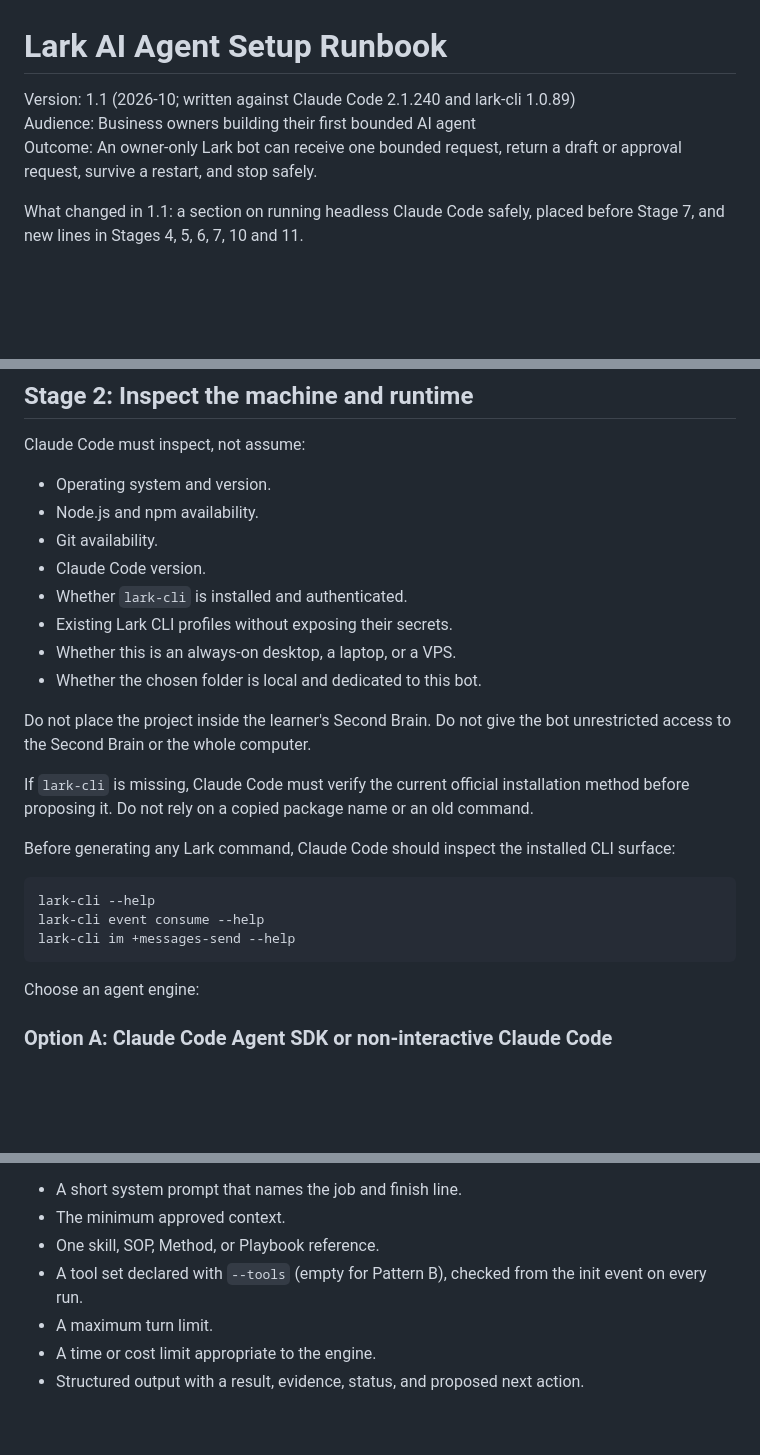
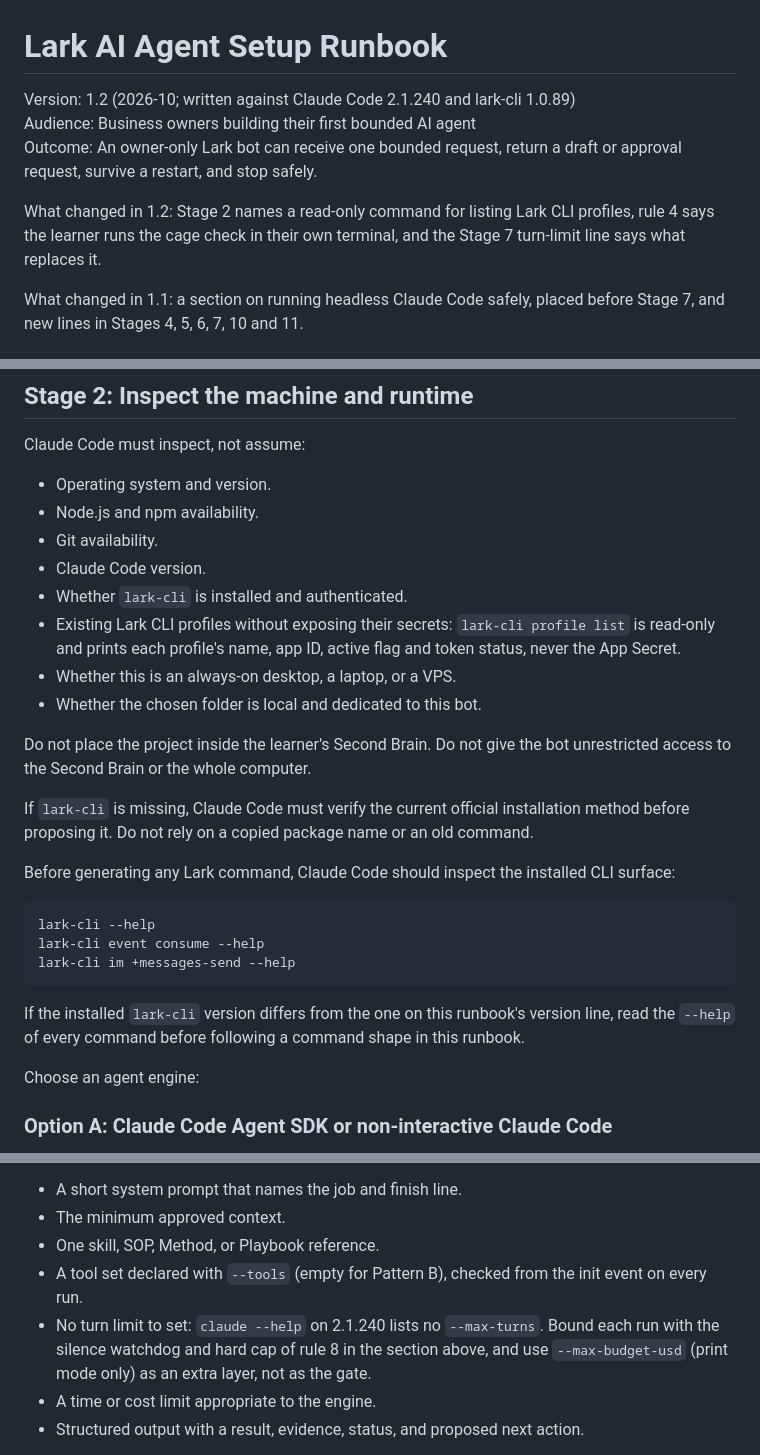
Before and after one commit to breakthrough-edu/my-second-brain, a Markdown page: my-second-brain/references/lark-agent-setup-runbook.md, 3 parts joined by grey strips. Drawn GitHub-style; blank space fills up the shorter version.

````diff
--- a/my-second-brain/references/lark-agent-setup-runbook.md
+++ b/my-second-brain/references/lark-agent-setup-runbook.md
@@ -1,8 +1,10 @@
 # Lark AI Agent Setup Runbook
 
-Version: 1.1 (2026-10; written against Claude Code 2.1.240 and lark-cli 1.0.89)
+Version: 1.2 (2026-10; written against Claude Code 2.1.240 and lark-cli 1.0.89)
 Audience: Business owners building their first bounded AI agent
 Outcome: An owner-only Lark bot can receive one bounded request, return a draft or approval request, survive a restart, and stop safely.
+
+What changed in 1.2: Stage 2 names a read-only command for listing Lark CLI profiles, rule 4 says the learner runs the cage check in their own terminal, and the Stage 7 turn-limit line says what replaces it.
 
 What changed in 1.1: a section on running headless Claude Code safely, placed before Stage 7, and new lines in Stages 4, 5, 6, 7, 10 and 11.
 
@@ -117,7 +119,7 @@ Claude Code must inspect, not assume:
 - Git availability.
 - Claude Code version.
 - Whether `lark-cli` is installed and authenticated.
-- Existing Lark CLI profiles without exposing their secrets.
+- Existing Lark CLI profiles without exposing their secrets: `lark-cli profile list` is read-only and prints each profile's name, app ID, active flag and token status, never the App Secret.
 - Whether this is an always-on desktop, a laptop, or a VPS.
 - Whether the chosen folder is local and dedicated to this bot.
 
@@ -132,6 +134,8 @@ lark-cli --help
 lark-cli event consume --help
 lark-cli im +messages-send --help
 ```
+
+If the installed `lark-cli` version differs from the one on this runbook's version line, read the `--help` of every command before following a command shape in this runbook.
 
 Choose an agent engine:
 
@@ -282,7 +286,7 @@ The agent core needs:
 - The minimum approved context.
 - One skill, SOP, Method, or Playbook reference.
 - A tool set declared with `--tools` (empty for Pattern B), checked from the init event on every run.
-- A maximum turn limit.
+- No turn limit to set: `claude --help` on 2.1.240 lists no `--max-turns`. Bound each run with the silence watchdog and hard cap of rule 8 in the section above, and use `--max-budget-usd` (print mode only) as an extra layer, not as the gate.
 - A time or cost limit appropriate to the engine.
 - Structured output with a result, evidence, status, and proposed next action.
 
````
Also changed, not shown: other parts of my-second-brain/references/lark-agent-setup-runbook.md (+1 -1 lines), my-second-brain/references/telegram-agent-setup-runbook.md (+8 -6 lines).
